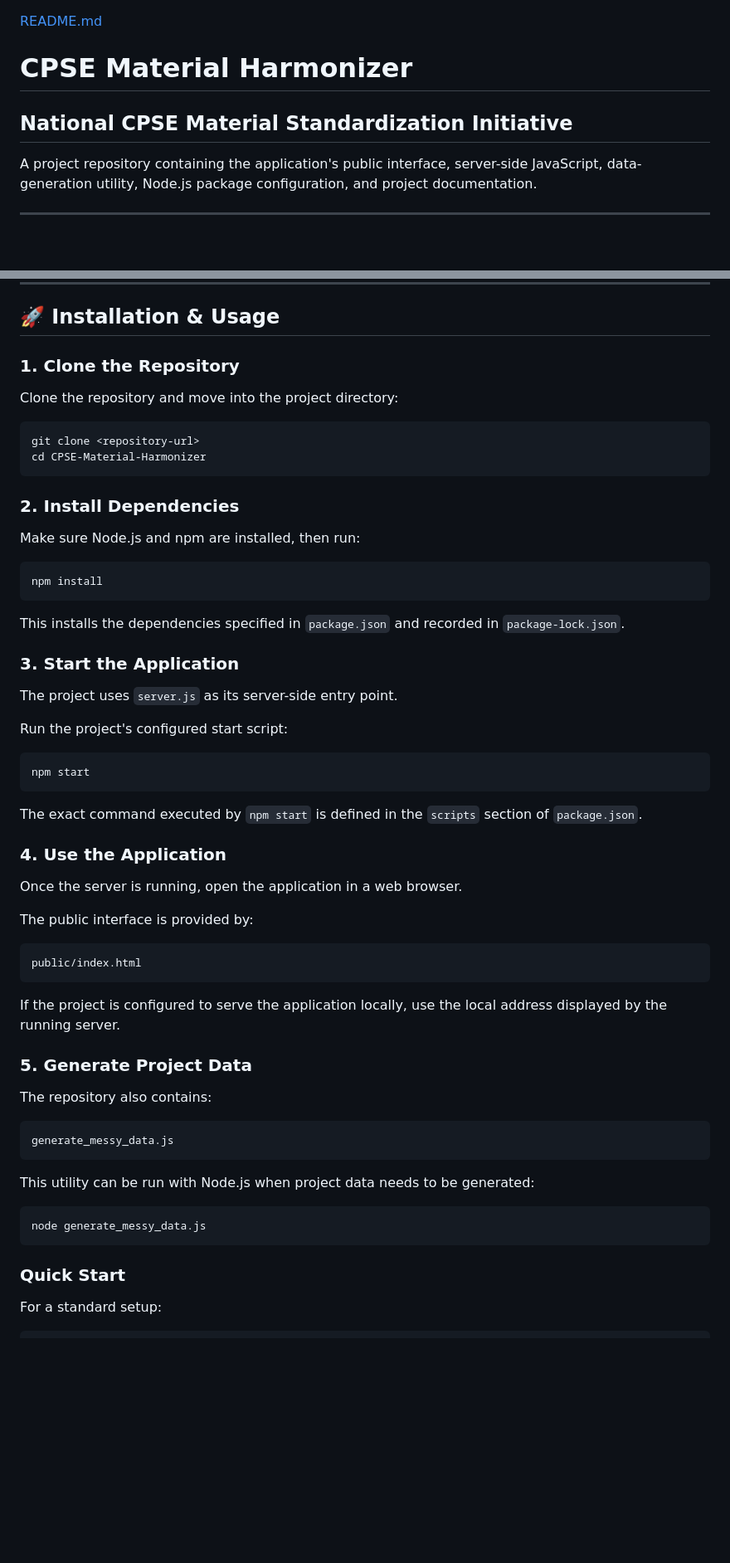
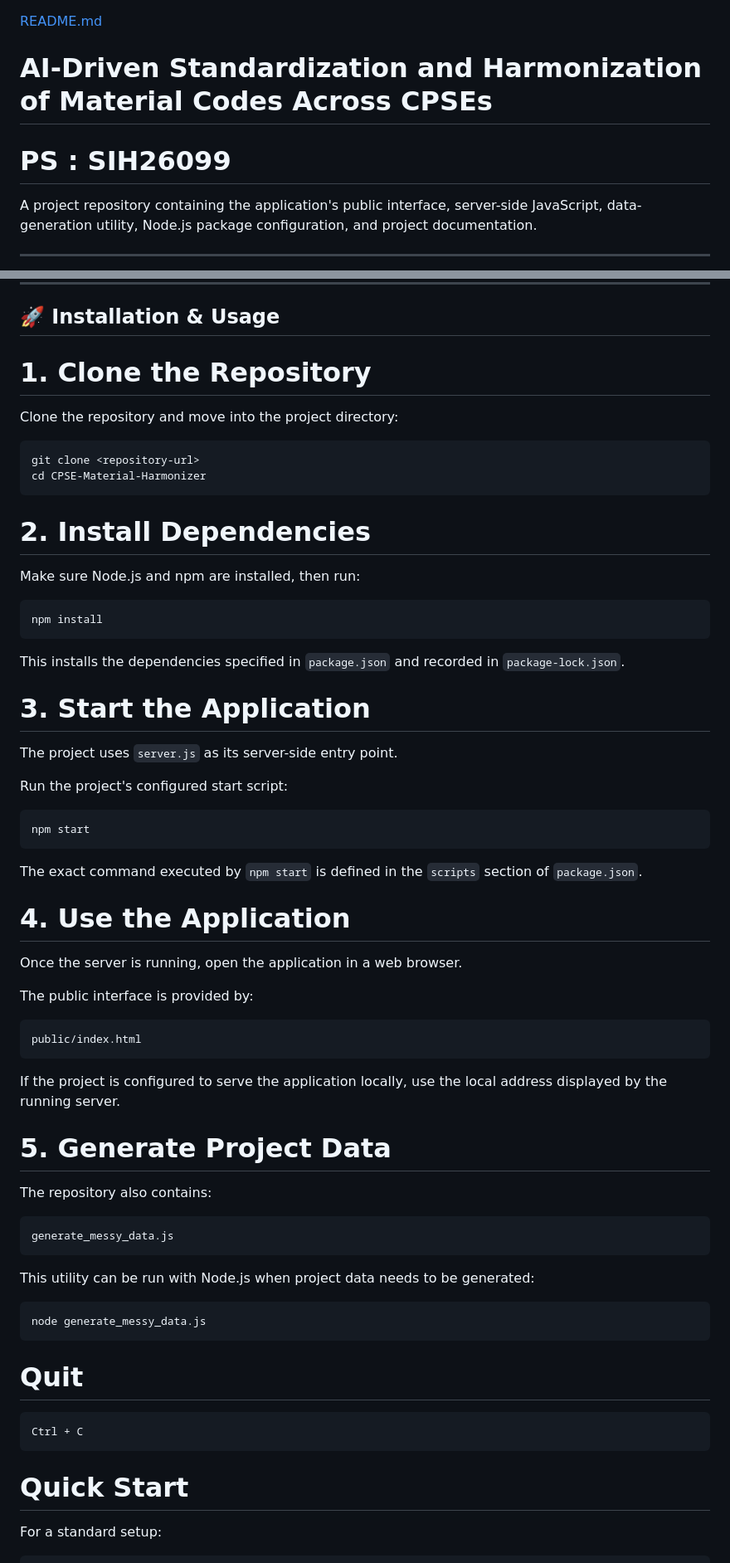
Before and after one commit to sreechakri-dev/CPSE-Material-Harmonizer, a Markdown page: README.md, 2 parts joined by grey strips. Shown at 83% size. GitHub-like rendering; blank space fills up the shorter version.

````diff
--- a/README.md
+++ b/README.md
@@ -1,7 +1,7 @@
 [README.md](https://github.com/user-attachments/files/32689882/README.md)
-# CPSE Material Harmonizer
+# AI-Driven Standardization and Harmonization of Material Codes Across CPSEs
 
-## National CPSE Material Standardization Initiative
+# PS : SIH26099
 
 A project repository containing the application's public interface, server-side JavaScript, data-generation utility, Node.js package configuration, and project documentation.
 
@@ -185,7 +185,7 @@ This `README.md` serves as the primary documentation for the repository and prov
 
 ## 🚀 Installation & Usage
 
-### 1. Clone the Repository
+# 1. Clone the Repository
 
 Clone the repository and move into the project directory:
 
@@ -194,7 +194,7 @@ git clone <repository-url>
 cd CPSE-Material-Harmonizer
 ```
 
-### 2. Install Dependencies
+# 2. Install Dependencies
 
 Make sure Node.js and npm are installed, then run:
 
@@ -204,7 +204,7 @@ npm install
 
 This installs the dependencies specified in `package.json` and recorded in `package-lock.json`.
 
-### 3. Start the Application
+# 3. Start the Application
 
 The project uses `server.js` as its server-side entry point.
 
@@ -216,7 +216,7 @@ npm start
 
 The exact command executed by `npm start` is defined in the `scripts` section of `package.json`.
 
-### 4. Use the Application
+# 4. Use the Application
 
 Once the server is running, open the application in a web browser.
 
@@ -228,7 +228,7 @@ public/index.html
 
 If the project is configured to serve the application locally, use the local address displayed by the running server.
 
-### 5. Generate Project Data
+# 5. Generate Project Data
 
 The repository also contains:
 
@@ -242,7 +242,12 @@ This utility can be run with Node.js when project data needs to be generated:
 node generate_messy_data.js
 ```
 
-### Quick Start
+# Quit
+```bash
+Ctrl + C
+```
+
+# Quick Start
 
 For a standard setup:
 
````
Also changed, not shown: other parts of README.md (+6 -6 lines).
